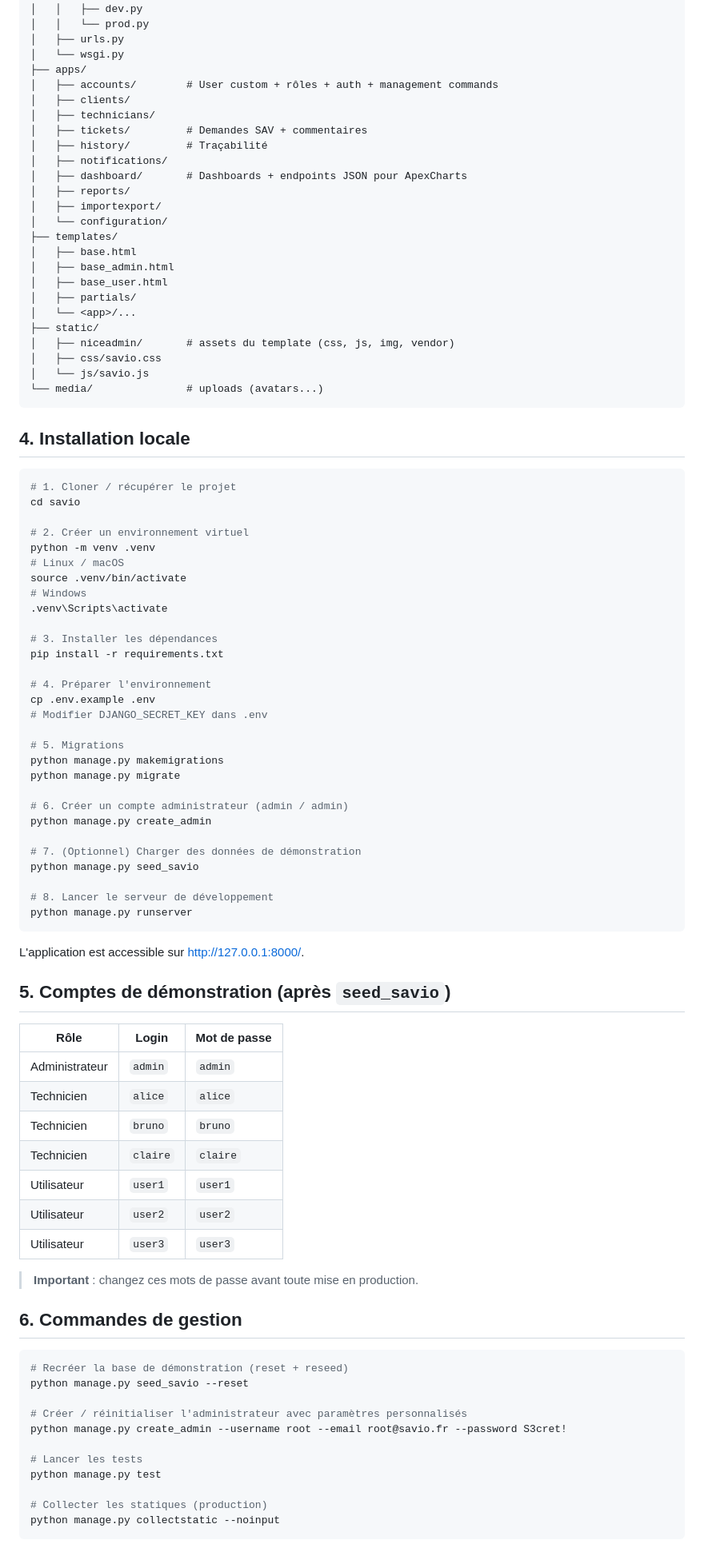
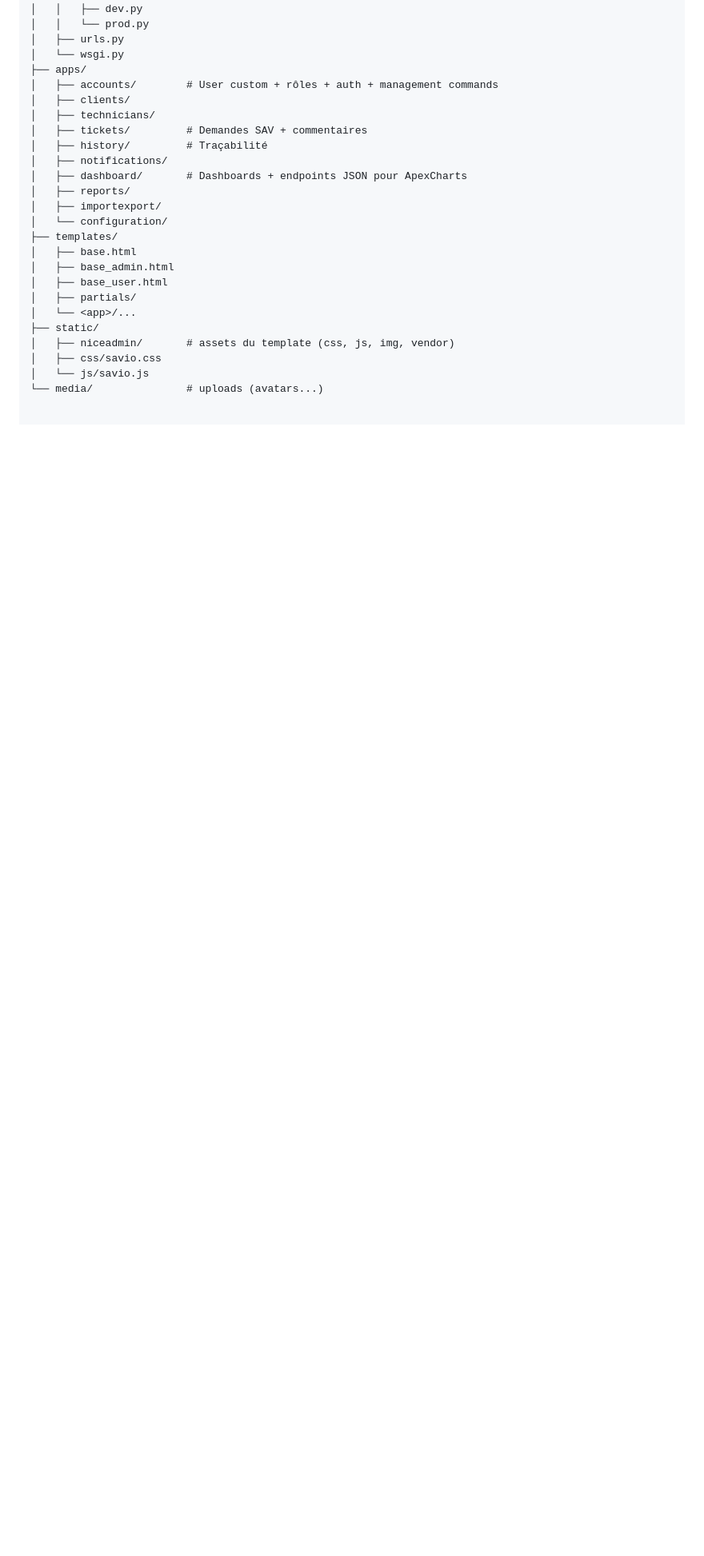
Before and after one commit to heloweeze/SAVIO, a Markdown page: README.md, the part around one of its changes. Shown at 80% size. Rendered like a GitHub page; blank space fills up the shorter version.

Commit message:
Ajout du README

````diff
--- a/README.md
+++ b/README.md
@@ -73,71 +74,3 @@ savio/
 │   ├── css/savio.css
 │   └── js/savio.js
 └── media/               # uploads (avatars...)
-```
-
-## 4. Installation locale
-
-```bash
-# 1. Cloner / récupérer le projet
-cd savio
-
-# 2. Créer un environnement virtuel
-python -m venv .venv
-# Linux / macOS
-source .venv/bin/activate
-# Windows
-.venv\Scripts\activate
-
-# 3. Installer les dépendances
-pip install -r requirements.txt
-
-# 4. Préparer l'environnement
-cp .env.example .env
-# Modifier DJANGO_SECRET_KEY dans .env
-
-# 5. Migrations
-python manage.py makemigrations
-python manage.py migrate
-
-# 6. Créer un compte administrateur (admin / admin)
-python manage.py create_admin
-
-# 7. (Optionnel) Charger des données de démonstration
-python manage.py seed_savio
-
-# 8. Lancer le serveur de développement
-python manage.py runserver
-```
-
-L'application est accessible sur <http://127.0.0.1:8000/>.
-
-## 5. Comptes de démonstration (après `seed_savio`)
-
-| Rôle            | Login    | Mot de passe |
-|-----------------|----------|--------------|
-| Administrateur  | `admin`  | `admin`      |
-| Technicien      | `alice`  | `alice`      |
-| Technicien      | `bruno`  | `bruno`      |
-| Technicien      | `claire` | `claire`     |
-| Utilisateur     | `user1`  | `user1`      |
-| Utilisateur     | `user2`  | `user2`      |
-| Utilisateur     | `user3`  | `user3`      |
-
-> **Important** : changez ces mots de passe avant toute mise en production.
-
-## 6. Commandes de gestion
-
-```bash
-# Recréer la base de démonstration (reset + reseed)
-python manage.py seed_savio --reset
-
-# Créer / réinitialiser l'administrateur avec paramètres personnalisés
-python manage.py create_admin --username root --email root@savio.fr --password S3cret!
-
-# Lancer les tests
-python manage.py test
-
-# Collecter les statiques (production)
-python manage.py collectstatic --noinput
-```
-
````
Also changed, not shown: other parts of README.md (+20 -87 lines).
